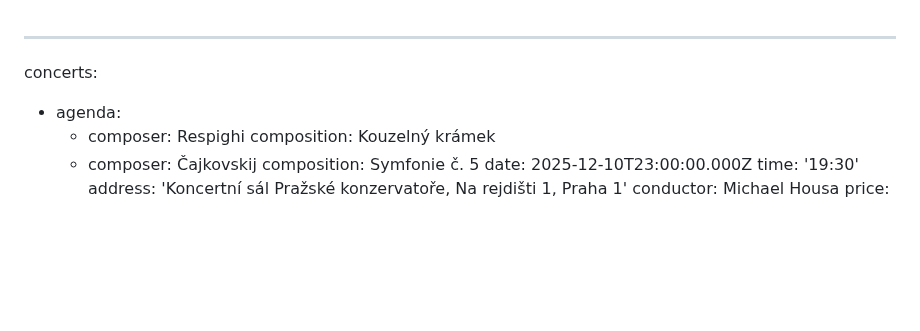
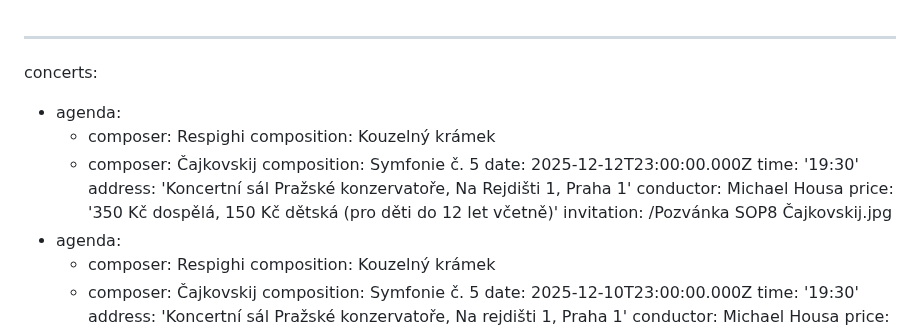
Before and after one commit to Mystypix/sop8, a Markdown page: content/concerts/concerts.md, the part around the change. Drawn GitHub-style; blank space fills up the shorter version.

Commit message:
TinaCMS content update
Co-authored-by: Jakub Smagin <jakub.smagin@gmail.com>

```diff
--- a/content/concerts/concerts.md
+++ b/content/concerts/concerts.md
@@ -1,5 +1,16 @@
 ---
 concerts:
+  - agenda:
+      - composer: Respighi
+        composition: Kouzelný krámek
+      - composer: Čajkovskij
+        composition: Symfonie č. 5
+    date: 2025-12-12T23:00:00.000Z
+    time: '19:30'
+    address: 'Koncertní sál Pražské konzervatoře, Na Rejdišti 1, Praha 1'
+    conductor: Michael Housa
+    price: '350 Kč dospělá, 150 Kč dětská (pro děti do 12 let včetně)'
+    invitation: /Pozvánka SOP8 Čajkovskij.jpg
   - agenda:
       - composer: Respighi
         composition: Kouzelný krámek
```
